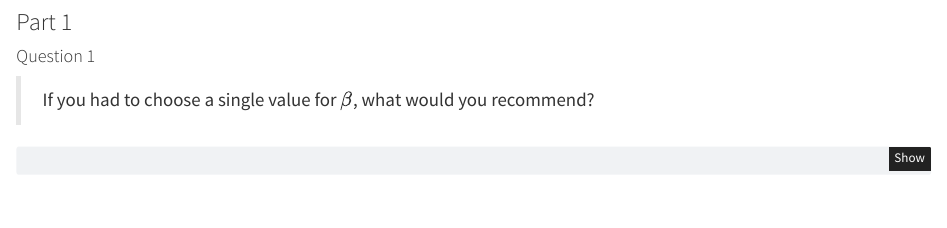
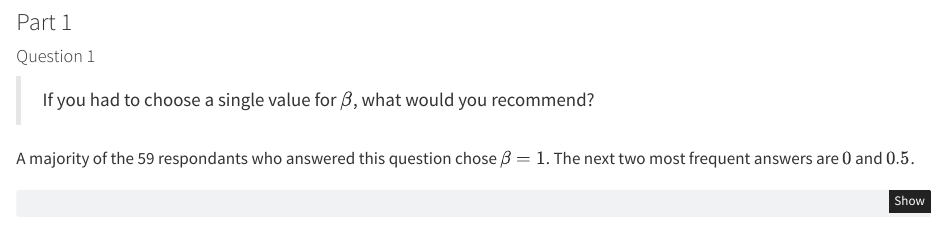
Before and after one commit to rturquier/ethically-robust, a Quarto document (survey/analysis.qmd): the page in a window 1100 px wide, from 2170 px down. Rendered offline with R 4.5, knitr and Pandoc in place of Quarto, with nearby package versions; some code elsewhere in the file could not run offline.

Commit message:
📝  Describe results to question 1.1

````diff
--- a/survey/analysis.qmd
+++ b/survey/analysis.qmd
@@ -110,6 +110,9 @@ discipline_chart
 ### Part 1
 #### Question 1
 > If you had to choose a single value for $\beta$, what would you recommend?
+
+A majority of the 59 respondants who answered this question chose $\beta = 1$. The next two most frequent answers are $0$ and $0.5$.
+
 ```{python}
 base = alt.Chart(df).encode(
     x=alt.X("beta:Q", bin=alt.Bin(maxbins=20), title="𝛽"),
````
